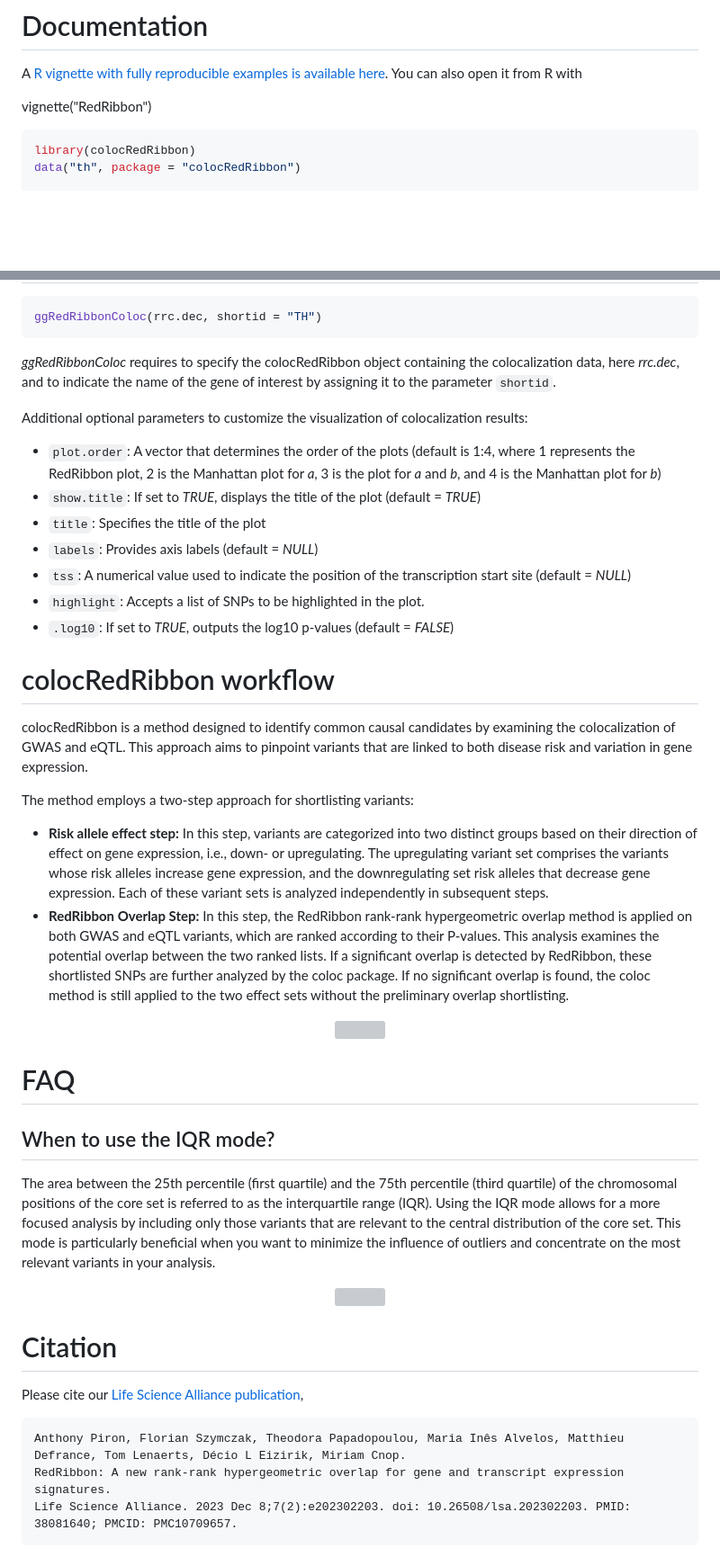
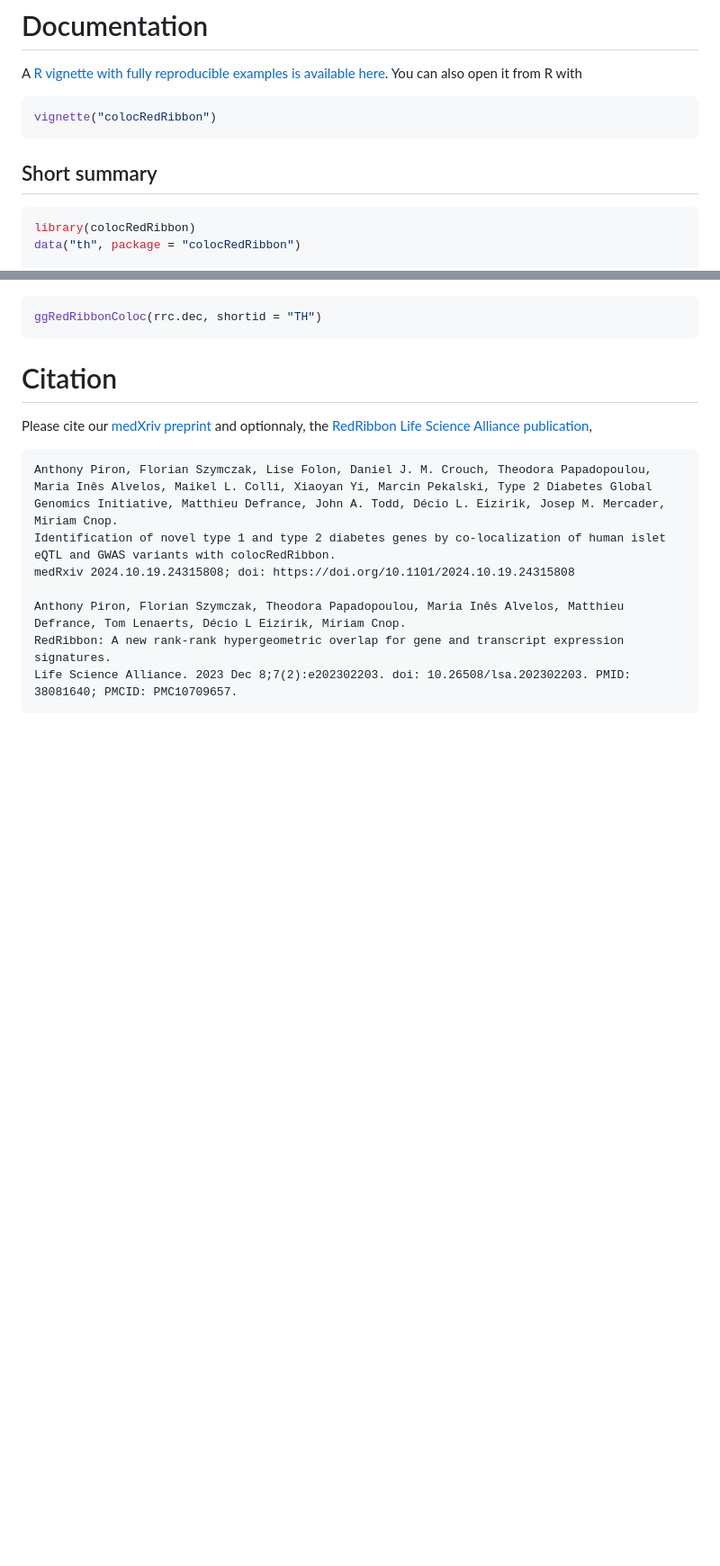
Before and after one commit to antpiron/colocRedRibbon, a Markdown page: README.md, 2 parts joined by grey strips. Shown: that part at 90% size. Rendered like a GitHub page; blank space fills up the shorter version; grey boxes are pictures that could not be loaded.

Commit message:
Fix documentation

````diff
--- a/README.md
+++ b/README.md
@@ -25,9 +25,11 @@ devtools::install_github("antpiron/colocRedRibbon", ref = "dev")
 
 A [R vignette with fully reproducible examples is available here](https://antpiron.github.io/colocRedRibbon.html). You can also open it from R with
 
-vignette("RedRibbon")
+```R
+vignette("colocRedRibbon")
+```
 
-
+## Short summary
 
 ```R
 library(colocRedRibbon)
@@ -80,43 +59,16 @@ coloc.res["bestSnp"]
 ggRedRibbonColoc(rrc.dec, shortid = "TH")
 ```
 
-_ggRedRibbonColoc_ requires to specify the colocRedRibbon object containing the colocalization data, here _rrc.dec_, and to indicate the name of the gene of interest by assigning it to the parameter ```shortid```. <br/>
-
-Additional optional parameters to customize the visualization of colocalization results: <br/>
-
-*  ```plot.order```: A vector that determines the order of the plots (default is 1:4, where 1 represents the RedRibbon plot, 2 is the Manhattan plot for _a_, 3 is the plot for _a_ and _b_, and 4 is the Manhattan plot for _b_)
-*  ```show.title```: If set to _TRUE_, displays the title of the plot (default = _TRUE_)
-*  ```title```: Specifies the title of the plot
-*  ```labels```: Provides axis labels (default = _NULL_)
-*  ```tss```: A numerical value used to indicate the position of the transcription start site (default = _NULL_)
-*  ```highlight```: Accepts a list of SNPs to be highlighted in the plot.
-*  ```.log10```: If set to _TRUE_, outputs the log10 p-values (default = _FALSE_)
-
-# colocRedRibbon workflow
-colocRedRibbon is a method designed to identify common causal candidates by examining the colocalization of GWAS and eQTL. This approach aims to pinpoint variants that are linked to both disease risk and variation in gene expression. <br/>
-
-The method employs a two-step approach for shortlisting variants:
--  __Risk allele effect step:__  In this step, variants are categorized into two distinct groups based on their direction of effect on gene expression, i.e., down- or upregulating. The upregulating variant set comprises the variants whose risk alleles increase gene expression, and the downregulating set risk alleles that decrease gene expression. Each of these variant sets is analyzed independently in subsequent steps.
--  __RedRibbon Overlap Step:__ In this step, the RedRibbon rank-rank hypergeometric overlap method is applied on both GWAS and eQTL variants, which are ranked according to their P-values. This analysis examines the potential overlap between the two ranked lists. If a significant overlap is detected by RedRibbon, these shortlisted SNPs are further analyzed by the coloc package. If no significant overlap is found, the coloc method is still applied to the two effect sets without the preliminary overlap shortlisting. <br/>
-<p align="center">
-<img src="https://github.com/user-attachments/assets/6c1e4cb5-d331-428e-9002-fec2e2e6976f" width="2500" height="250">
-</p>
-
-# FAQ
-
-## When to use the IQR mode?
-The area between the 25th percentile (first quartile) and the 75th percentile (third quartile) of the chromosomal positions of the core set is referred to as the interquartile range (IQR).
-Using the IQR mode allows for a more focused analysis by including only those variants that are relevant to the central distribution of the core set. This mode is particularly beneficial when you want to minimize the influence of outliers and concentrate on the most relevant variants in your analysis. <br/>
-
-<p align="center">
-<img src="https://github.com/user-attachments/assets/dcb95536-9a13-4de4-85b4-31d2a88a2c1e" width="700" height="200">
-</p>
 
 # Citation
 
-Please cite our [Life Science Alliance publication](https://doi.org/10.26508/lsa.202302203),
+Please cite our [medXriv preprint](https://doi.org/10.1101/2024.10.19.24315808) and optionnaly, the [RedRibbon Life Science Alliance publication](https://doi.org/10.26508/lsa.202302203),
 
 ```text
+Anthony Piron, Florian Szymczak, Lise Folon, Daniel J. M. Crouch, Theodora Papadopoulou, Maria Inês Alvelos, Maikel L. Colli, Xiaoyan Yi, Marcin Pekalski, Type 2 Diabetes Global Genomics Initiative, Matthieu Defrance, John A. Todd, Décio L. Eizirik, Josep M. Mercader, Miriam Cnop.
+Identification of novel type 1 and type 2 diabetes genes by co-localization of human islet eQTL and GWAS variants with colocRedRibbon.
+medRxiv 2024.10.19.24315808; doi: https://doi.org/10.1101/2024.10.19.24315808
+
 Anthony Piron, Florian Szymczak, Theodora Papadopoulou, Maria Inês Alvelos, Matthieu Defrance, Tom Lenaerts, Décio L Eizirik, Miriam Cnop.
 RedRibbon: A new rank-rank hypergeometric overlap for gene and transcript expression signatures.
 Life Science Alliance. 2023 Dec 8;7(2):e202302203. doi: 10.26508/lsa.202302203. PMID: 38081640; PMCID: PMC10709657.
````
Also changed, not shown: other parts of README.md (+1 -24 lines).
